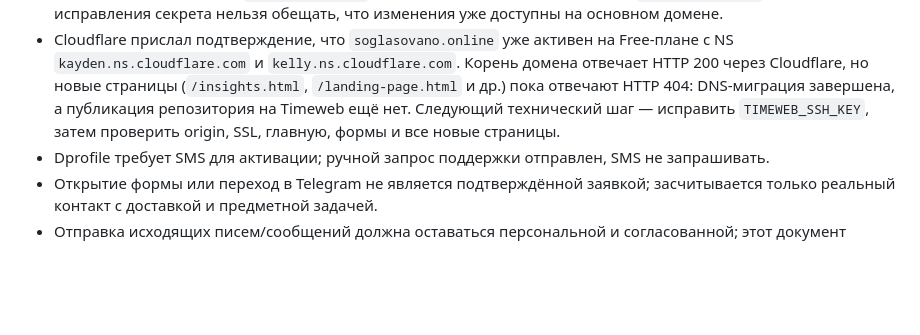
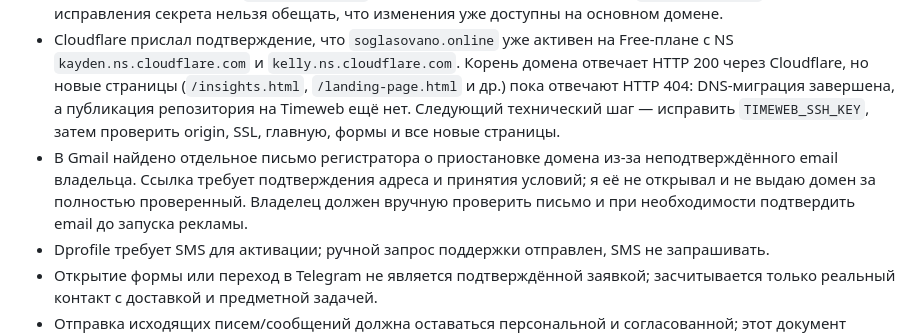
Before and after one commit to YaroslavSigidin/design-studio, a Markdown page: docs/roadmap-first-prepayments-2026-07-23.md, the part around the change. GitHub-like rendering; blank space fills up the shorter version.

Commit message:
docs: flag registrar verification blocker

```diff
--- a/docs/roadmap-first-prepayments-2026-07-23.md
+++ b/docs/roadmap-first-prepayments-2026-07-23.md
@@ -220,6 +220,7 @@
 - Нет рекламного бюджета — paid traffic не запускается.
 - GitHub Pages уже отдаёт контрольную версию и новые страницы по адресу `https://yaroslavsigidin.github.io/design-studio/insights.html` (HTTP 200). Деплой на Timeweb всё ещё упирается в невалидный `TIMEWEB_SSH_KEY`: workflow останавливается на шаге `Prepare SSH key`, поэтому до исправления секрета нельзя обещать, что изменения уже доступны на основном домене.
 - Cloudflare прислал подтверждение, что `soglasovano.online` уже активен на Free-плане с NS `kayden.ns.cloudflare.com` и `kelly.ns.cloudflare.com`. Корень домена отвечает HTTP 200 через Cloudflare, но новые страницы (`/insights.html`, `/landing-page.html` и др.) пока отвечают HTTP 404: DNS-миграция завершена, а публикация репозитория на Timeweb ещё нет. Следующий технический шаг — исправить `TIMEWEB_SSH_KEY`, затем проверить origin, SSL, главную, формы и все новые страницы.
+- В Gmail найдено отдельное письмо регистратора о приостановке домена из-за неподтверждённого email владельца. Ссылка требует подтверждения адреса и принятия условий; я её не открывал и не выдаю домен за полностью проверенный. Владелец должен вручную проверить письмо и при необходимости подтвердить email до запуска рекламы.
 - Dprofile требует SMS для активации; ручной запрос поддержки отправлен, SMS не запрашивать.
 - Открытие формы или переход в Telegram не является подтверждённой заявкой; засчитывается только реальный контакт с доставкой и предметной задачей.
 - Отправка исходящих писем/сообщений должна оставаться персональной и согласованной; этот документ готовит тексты и адреса, но не превращает черновик в отправленное сообщение.
```
